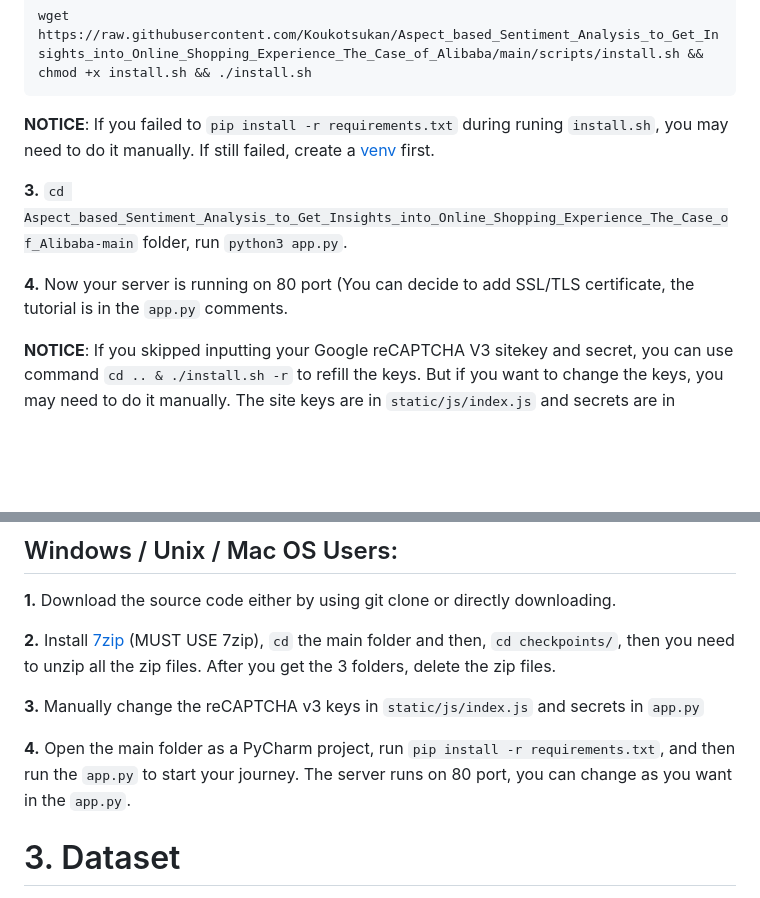
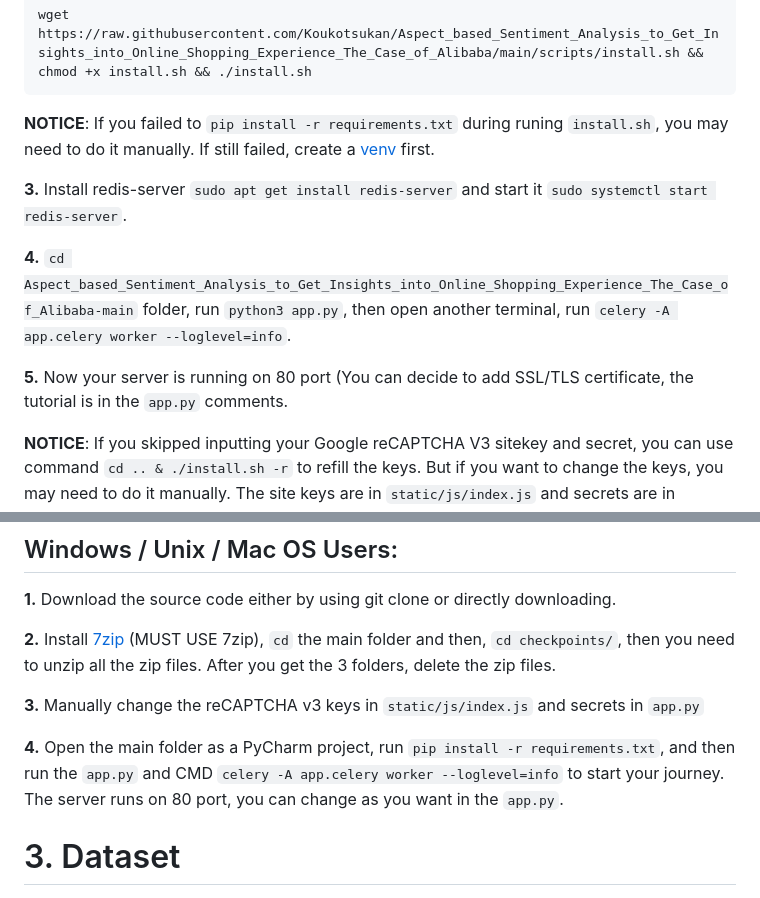
Before and after one commit to Koukotsukan/Aspect_based_Sentiment_Analysis_to_Get_Insights_into_Online_Shopping_Experience_The_Case_of_Alibaba, a Markdown page: README.md, 2 parts joined by grey strips. Drawn GitHub-style; blank space fills up the shorter version.

````diff
--- a/README.md
+++ b/README.md
@@ -49,9 +49,11 @@ wget https://raw.githubusercontent.com/Koukotsukan/Aspect_based_Sentiment_Analys
 ```
 **NOTICE**: If you failed to `pip install -r requirements.txt` during runing `install.sh`, you may need to do it manually. If still failed, create a [venv](https://docs.python.org/3/library/venv.html) first.
 
-**3.** `cd Aspect_based_Sentiment_Analysis_to_Get_Insights_into_Online_Shopping_Experience_The_Case_of_Alibaba-main` folder, run `python3 app.py`.
+**3.** Install redis-server `sudo apt get install redis-server` and start it `sudo systemctl start redis-server`.
 
-**4.** Now your server is running on 80 port (You can decide to add SSL/TLS certificate, the tutorial is in the `app.py` comments.
+**4.** `cd Aspect_based_Sentiment_Analysis_to_Get_Insights_into_Online_Shopping_Experience_The_Case_of_Alibaba-main` folder, run `python3 app.py`, then open another terminal, run `celery -A app.celery worker --loglevel=info`.
+
+**5.** Now your server is running on 80 port (You can decide to add SSL/TLS certificate, the tutorial is in the `app.py` comments.
 
 **NOTICE**: If you skipped inputting your Google reCAPTCHA V3 sitekey and secret, you can use command `cd .. & ./install.sh -r` to refill the keys. But if you want to change the keys, you may need to do it manually. The site keys are in `static/js/index.js` and secrets are in `app.py`.
 
@@ -62,7 +64,7 @@ wget https://raw.githubusercontent.com/Koukotsukan/Aspect_based_Sentiment_Analys
 
 **3.** Manually change the reCAPTCHA v3 keys in `static/js/index.js` and secrets in `app.py`
 
-**4.** Open the main folder as a PyCharm project, run `pip install -r requirements.txt`, and then run the `app.py` to start your journey. The server runs on 80 port, you can change as you want in the `app.py`.
+**4.** Open the main folder as a PyCharm project, run `pip install -r requirements.txt`, and then run the `app.py` and CMD `celery -A app.celery worker --loglevel=info` to start your journey. The server runs on 80 port, you can change as you want in the `app.py`.
 
 # 3. Dataset
 <img alt="Ali-Experience Homepage" style="width:450px;" src="https://github.com/Koukotsukan/Aspect_based_Sentiment_Analysis_to_Get_Insights_into_Online_Shopping_Experience_The_Case_of_Alibaba/assets/49346779/c40766f9-3c7f-4b39-b299-ac90bc8b86dc"/>
````
